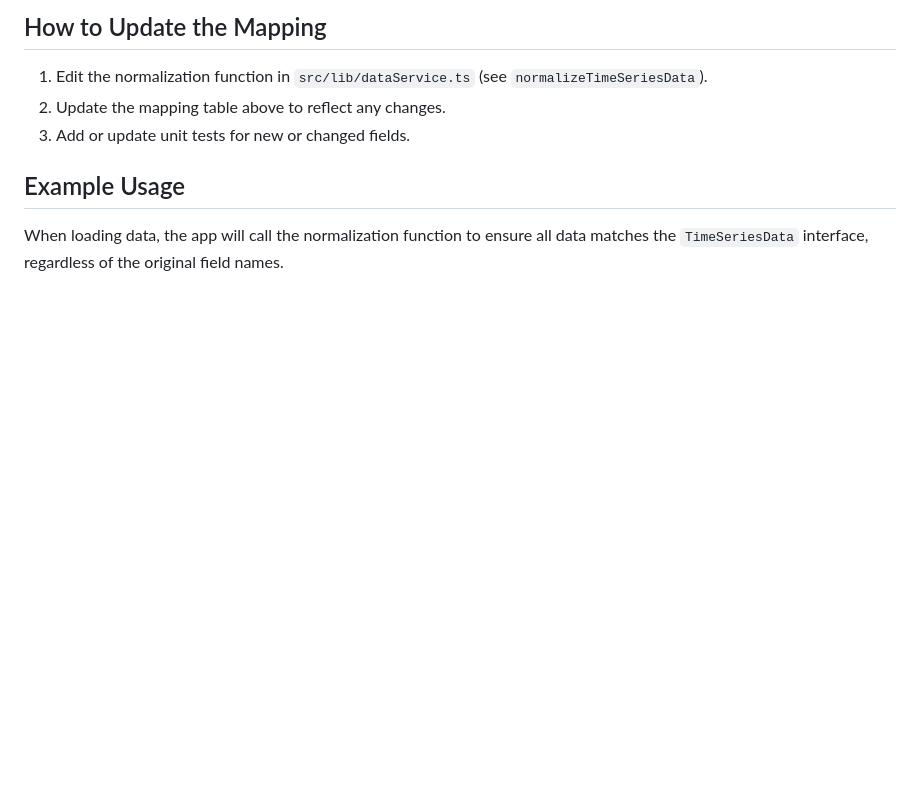
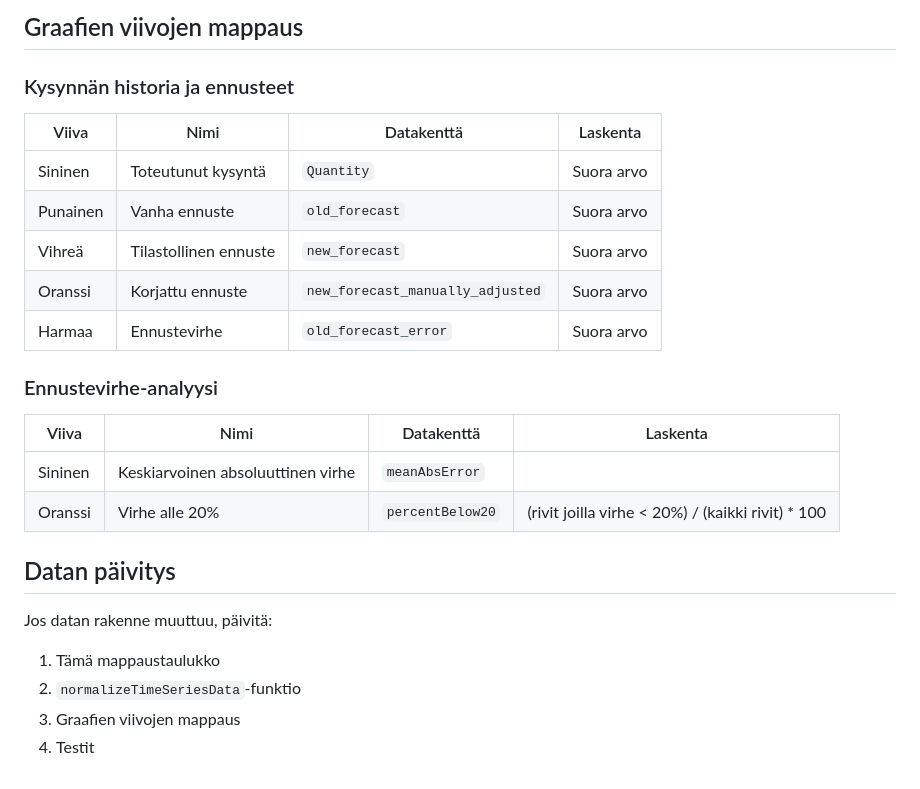
Before and after one commit to mikkovaltonen/professional_buyer, a Markdown page: docs/data-normalization.md, the part around one of its changes. Drawn GitHub-style; blank space fills up the shorter version.

```diff
--- a/docs/data-normalization.md
+++ b/docs/data-normalization.md
@@ -56,8 +48,25 @@ The data normalization layer decouples external data source field names from the
 
-## How to Update the Mapping
-1. Edit the normalization function in `src/lib/dataService.ts` (see `normalizeTimeSeriesData`).
-2. Update the mapping table above to reflect any changes.
-3. Add or update unit tests for new or changed fields.
+## Graafien viivojen mappaus
 
-## Example Usage
-When loading data, the app will call the normalization function to ensure all data matches the `TimeSeriesData` interface, regardless of the original field names.
+### Kysynnän historia ja ennusteet
+| Viiva | Nimi | Datakenttä | Laskenta |
+|-------|------|------------|-----------|
+| Sininen | Toteutunut kysyntä | `Quantity` | Suora arvo |
+| Punainen | Vanha ennuste | `old_forecast` | Suora arvo |
+| Vihreä | Tilastollinen ennuste | `new_forecast` | Suora arvo |
+| Oranssi | Korjattu ennuste | `new_forecast_manually_adjusted` | Suora arvo |
+| Harmaa | Ennustevirhe | `old_forecast_error` | Suora arvo |
+
+### Ennustevirhe-analyysi
+| Viiva | Nimi | Datakenttä | Laskenta |
+|-------|------|------------|-----------|
+| Sininen | Keskiarvoinen absoluuttinen virhe | `meanAbsError` | |toteutunut kysyntä - vanha ennuste| |
+| Oranssi | Virhe alle 20% | `percentBelow20` | (rivit joilla virhe < 20%) / (kaikki rivit) * 100 |
+
+## Datan päivitys
+
+Jos datan rakenne muuttuu, päivitä:
+1. Tämä mappaustaulukko
+2. `normalizeTimeSeriesData`-funktio
+3. Graafien viivojen mappaus
+4. Testit
```
Also changed, not shown: other parts of docs/data-normalization.md (+37 -45 lines), README.md (+31 -30 lines).
